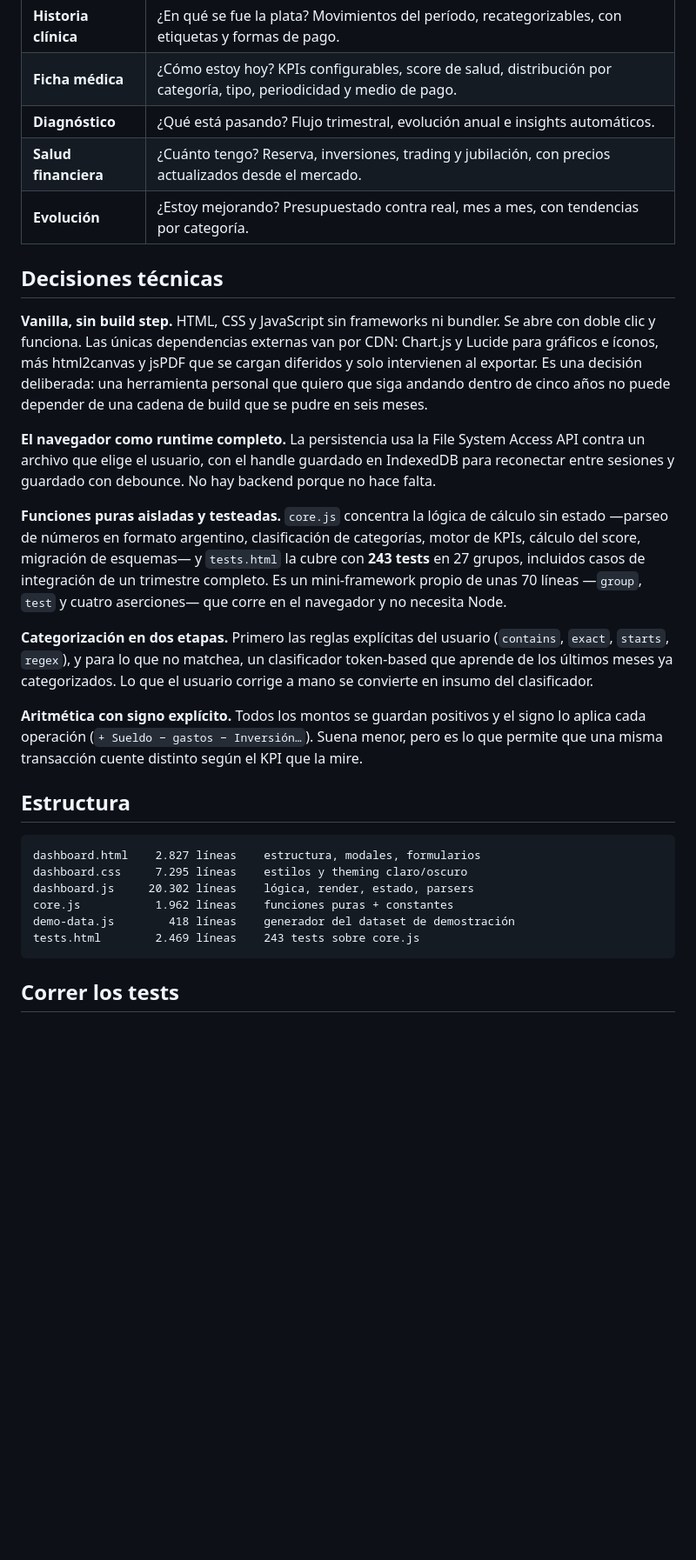
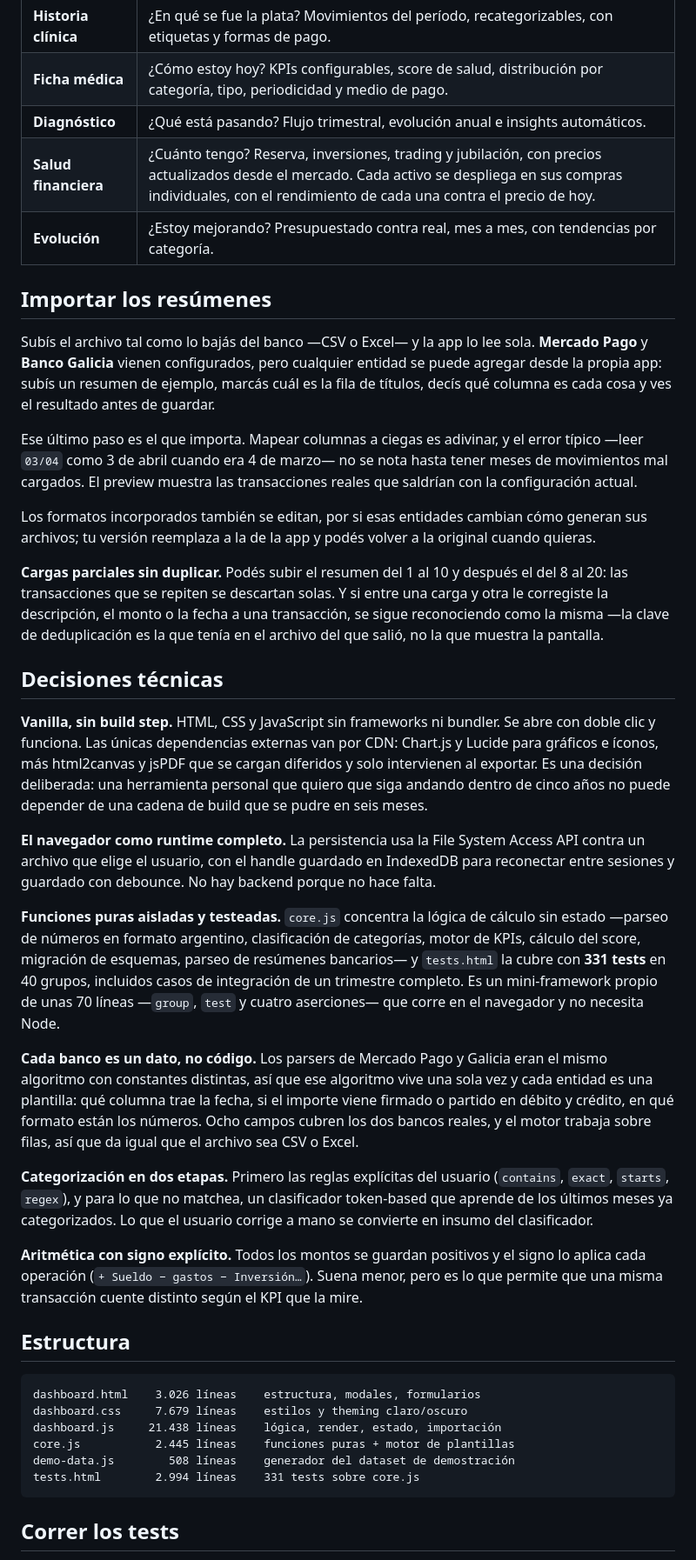
Before and after one commit to dev-jalm/anamnesis, a Markdown page: README.md, the part around one of its changes. Shown at 87% size. GitHub-like rendering; blank space fills up the shorter version.

Commit message:
Actualizar el README
Seccion nueva "Importar los resumenes": se sube el archivo tal como lo baja el
banco, Mercado Pago y Galicia vienen configurados, y cualquier otra entidad se
agrega desde la app con un ejemplo y un preview del resultado. Tambien las
cargas parciales sin duplicar, incluso si entre una carga y otra se editaron las
transacciones a mano.

Se agrega la decision tecnica de que cada banco es una plantilla de datos y no
codigo, que es lo que permite lo anterior.

Numeros al dia, todos verificados contra la app en vez de copiados:
  tests           243 -> 331   (27 -> 40 grupos)
  dashboard.html  2.827 -> 3.026
  dashboard.css   7.295 -> 7.679
  dashboard.js   20.302 -> 21.438
  core.js         1.962 -> 2.445
  demo-data.js      418 -> 508
  tests.html      2.469 -> 2.994

Corregido: el modo demo carga 573 transacciones, no 589. El README decia 589
desde que se escribio y el dataset cambio despues.

Se menciona el detalle por compra de Salud financiera y, en Estado, lo que sigue
pendiente: la categorizacion automatica no se configura por entidad, asi que un
banco nuevo importa bien pero cae sin categoria hasta que las reglas y el
historial aprenden.

No quedan referencias al flujo viejo de pegar JSON generado por un LLM, que se
elimino de la app.

````diff
--- a/README.md
+++ b/README.md
@@ -50,8 +50,18 @@ La metáfora médica no es decorativa: cada solapa responde una pregunta distint
 | **Historia clínica** | ¿En qué se fue la plata? Movimientos del período, recategorizables, con etiquetas y formas de pago. |
 | **Ficha médica** | ¿Cómo estoy hoy? KPIs configurables, score de salud, distribución por categoría, tipo, periodicidad y medio de pago. |
 | **Diagnóstico** | ¿Qué está pasando? Flujo trimestral, evolución anual e insights automáticos. |
-| **Salud financiera** | ¿Cuánto tengo? Reserva, inversiones, trading y jubilación, con precios actualizados desde el mercado. |
+| **Salud financiera** | ¿Cuánto tengo? Reserva, inversiones, trading y jubilación, con precios actualizados desde el mercado. Cada activo se despliega en sus compras individuales, con el rendimiento de cada una contra el precio de hoy. |
 | **Evolución** | ¿Estoy mejorando? Presupuestado contra real, mes a mes, con tendencias por categoría. |
+
+## Importar los resúmenes
+
+Subís el archivo tal como lo bajás del banco —CSV o Excel— y la app lo lee sola. **Mercado Pago** y **Banco Galicia** vienen configurados, pero cualquier entidad se puede agregar desde la propia app: subís un resumen de ejemplo, marcás cuál es la fila de títulos, decís qué columna es cada cosa y ves el resultado antes de guardar.
+
+Ese último paso es el que importa. Mapear columnas a ciegas es adivinar, y el error típico —leer `03/04` como 3 de abril cuando era 4 de marzo— no se nota hasta tener meses de movimientos mal cargados. El preview muestra las transacciones reales que saldrían con la configuración actual.
+
+Los formatos incorporados también se editan, por si esas entidades cambian cómo generan sus archivos; tu versión reemplaza a la de la app y podés volver a la original cuando quieras.
+
+**Cargas parciales sin duplicar.** Podés subir el resumen del 1 al 10 y después el del 8 al 20: las transacciones que se repiten se descartan solas. Y si entre una carga y otra le corregiste la descripción, el monto o la fecha a una transacción, se sigue reconociendo como la misma —la clave de deduplicación es la que tenía en el archivo del que salió, no la que muestra la pantalla.
 
 ## Decisiones técnicas
 
@@ -59,7 +69,9 @@ La metáfora médica no es decorativa: cada solapa responde una pregunta distint
 
 **El navegador como runtime completo.** La persistencia usa la File System Access API contra un archivo que elige el usuario, con el handle guardado en IndexedDB para reconectar entre sesiones y guardado con debounce. No hay backend porque no hace falta.
 
-**Funciones puras aisladas y testeadas.** `core.js` concentra la lógica de cálculo sin estado —parseo de números en formato argentino, clasificación de categorías, motor de KPIs, cálculo del score, migración de esquemas— y `tests.html` la cubre con **243 tests** en 27 grupos, incluidos casos de integración de un trimestre completo. Es un mini-framework propio de unas 70 líneas —`group`, `test` y cuatro aserciones— que corre en el navegador y no necesita Node.
+**Funciones puras aisladas y testeadas.** `core.js` concentra la lógica de cálculo sin estado —parseo de números en formato argentino, clasificación de categorías, motor de KPIs, cálculo del score, migración de esquemas, parseo de resúmenes bancarios— y `tests.html` la cubre con **331 tests** en 40 grupos, incluidos casos de integración de un trimestre completo. Es un mini-framework propio de unas 70 líneas —`group`, `test` y cuatro aserciones— que corre en el navegador y no necesita Node.
+
+**Cada banco es un dato, no código.** Los parsers de Mercado Pago y Galicia eran el mismo algoritmo con constantes distintas, así que ese algoritmo vive una sola vez y cada entidad es una plantilla: qué columna trae la fecha, si el importe viene firmado o partido en débito y crédito, en qué formato están los números. Ocho campos cubren los dos bancos reales, y el motor trabaja sobre filas, así que da igual que el archivo sea CSV o Excel.
 
 **Categorización en dos etapas.** Primero las reglas explícitas del usuario (`contains`, `exact`, `starts`, `regex`), y para lo que no matchea, un clasificador token-based que aprende de los últimos meses ya categorizados. Lo que el usuario corrige a mano se convierte en insumo del clasificador.
 
@@ -68,12 +80,12 @@ La metáfora médica no es decorativa: cada solapa responde una pregunta distint
 ## Estructura
 
 ```
-dashboard.html    2.827 líneas    estructura, modales, formularios
-dashboard.css     7.295 líneas    estilos y theming claro/oscuro
-dashboard.js     20.302 líneas    lógica, render, estado, parsers
-core.js           1.962 líneas    funciones puras + constantes
-demo-data.js        418 líneas    generador del dataset de demostración
-tests.html        2.469 líneas    243 tests sobre core.js
+dashboard.html    3.026 líneas    estructura, modales, formularios
+dashboard.css     7.679 líneas    estilos y theming claro/oscuro
+dashboard.js     21.438 líneas    lógica, render, estado, importación
+core.js           2.445 líneas    funciones puras + motor de plantillas
+demo-data.js        508 líneas    generador del dataset de demostración
+tests.html        2.994 líneas    331 tests sobre core.js
 ```
 
 ## Correr los tests
````
Also changed, not shown: other parts of README.md (+4 -2 lines).
